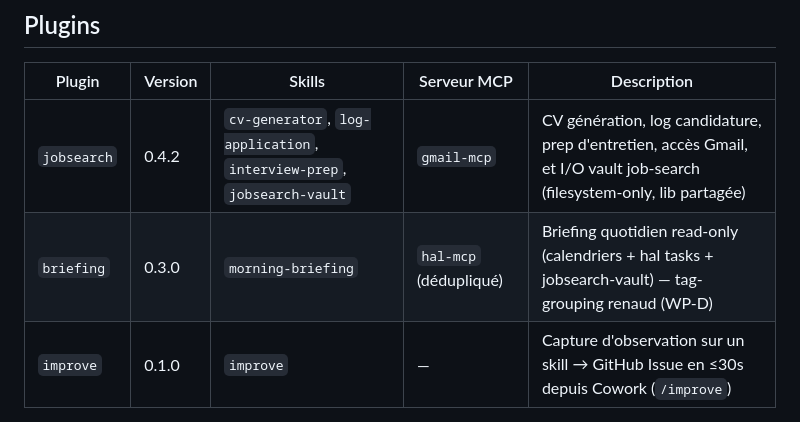
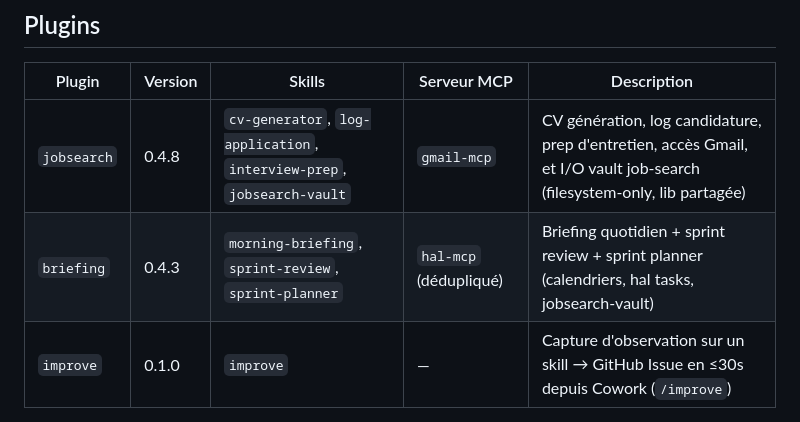
Before and after one commit to BluegReeno/renaud-marketplace, a Markdown page: README.md, the part around the change. GitHub-like rendering.

Commit message:
simplify: fix stale plugin table + clarify HEREDOC gotcha
README.md: jobsearch 0.4.2→0.4.8, briefing 0.3.0→0.4.3 with sprint-review/sprint-planner skills added alongside the improve row.
SKILL.md: rewrite confusing HEREDOC bullet (duplicated EOF explanation) into single clear statement.

Co-Authored-By: Claude Sonnet 4.6 <noreply@anthropic.com>

```diff
--- a/README.md
+++ b/README.md
@@ -133,8 +133,8 @@ Sans ce fichier, Cowork ne sait pas qu'un serveur MCP est associé au plugin.
 
 | Plugin | Version | Skills | Serveur MCP | Description |
 |--------|---------|--------|-------------|-------------|
-| `jobsearch` | 0.4.2 | `cv-generator`, `log-application`, `interview-prep`, `jobsearch-vault` | `gmail-mcp` | CV génération, log candidature, prep d'entretien, accès Gmail, et I/O vault job-search (filesystem-only, lib partagée) |
-| `briefing` | 0.3.0 | `morning-briefing` | `hal-mcp` (dédupliqué) | Briefing quotidien read-only (calendriers + hal tasks + jobsearch-vault) — tag-grouping renaud (WP-D) |
+| `jobsearch` | 0.4.8 | `cv-generator`, `log-application`, `interview-prep`, `jobsearch-vault` | `gmail-mcp` | CV génération, log candidature, prep d'entretien, accès Gmail, et I/O vault job-search (filesystem-only, lib partagée) |
+| `briefing` | 0.4.3 | `morning-briefing`, `sprint-review`, `sprint-planner` | `hal-mcp` (dédupliqué) | Briefing quotidien + sprint review + sprint planner (calendriers, hal tasks, jobsearch-vault) |
 | `improve` | 0.1.0 | `improve` | — | Capture d'observation sur un skill → GitHub Issue en ≤30s depuis Cowork (`/improve`) |
 
 ---
```
Also changed, not shown: 1 other file.
